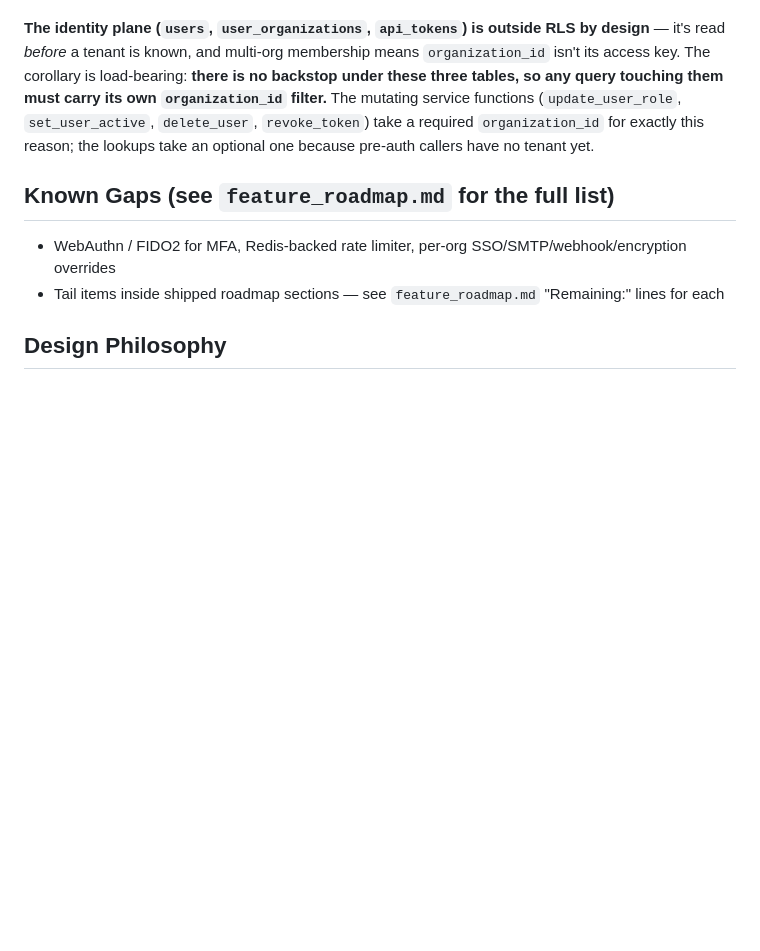
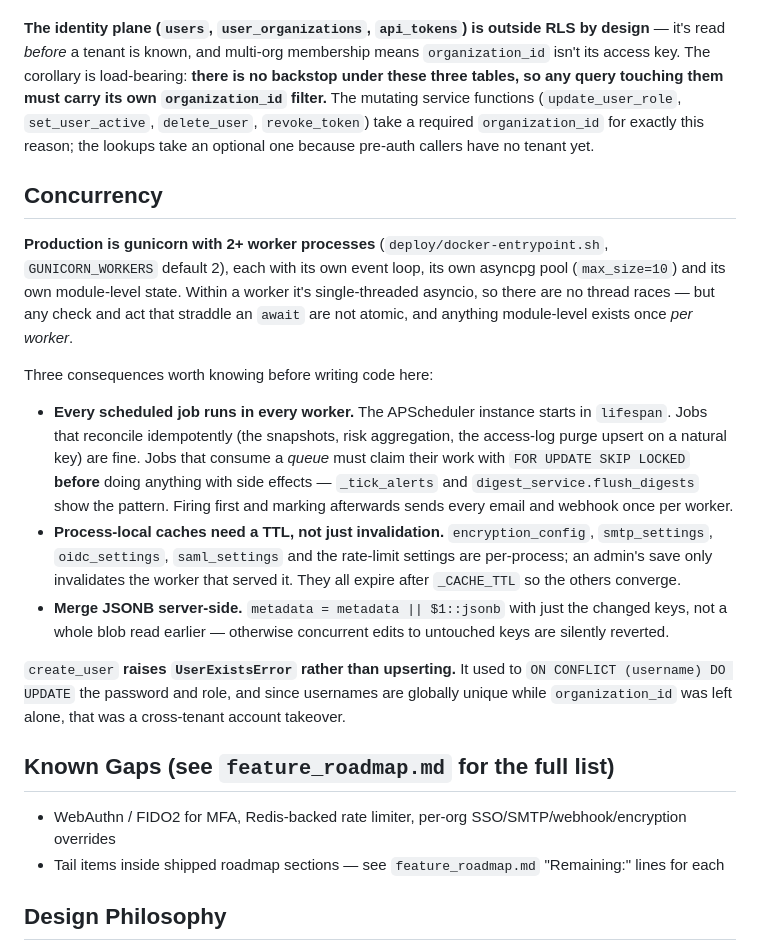
Before and after one commit to eavalenzuela/GRCen, a Markdown page: CLAUDE.md, the part around the change. Rendered like a GitHub page; blank space fills up the shorter version.

```diff
--- a/CLAUDE.md
+++ b/CLAUDE.md
@@ -147,6 +147,35 @@ backstop under these three tables, so any query touching them must carry its own
 exactly this reason; the lookups take an optional one because pre-auth callers have no
 tenant yet.
 
+## Concurrency
+
+**Production is gunicorn with 2+ worker processes** (`deploy/docker-entrypoint.sh`,
+`GUNICORN_WORKERS` default 2), each with its own event loop, its own asyncpg pool
+(`max_size=10`) and its own module-level state. Within a worker it's single-threaded
+asyncio, so there are no thread races — but any check and act that straddle an `await`
+are not atomic, and anything module-level exists once *per worker*.
+
+Three consequences worth knowing before writing code here:
+
+- **Every scheduled job runs in every worker.** The APScheduler instance starts in
+  `lifespan`. Jobs that reconcile idempotently (the snapshots, risk aggregation, the
+  access-log purge upsert on a natural key) are fine. Jobs that consume a *queue* must
+  claim their work with `FOR UPDATE SKIP LOCKED` **before** doing anything with side
+  effects — `_tick_alerts` and `digest_service.flush_digests` show the pattern. Firing
+  first and marking afterwards sends every email and webhook once per worker.
+- **Process-local caches need a TTL, not just invalidation.** `encryption_config`,
+  `smtp_settings`, `oidc_settings`, `saml_settings` and the rate-limit settings are
+  per-process; an admin's save only invalidates the worker that served it. They all
+  expire after `_CACHE_TTL` so the others converge.
+- **Merge JSONB server-side.** `metadata = metadata || $1::jsonb` with just the changed
+  keys, not a whole blob read earlier — otherwise concurrent edits to untouched keys are
+  silently reverted.
+
+`create_user` **raises `UserExistsError` rather than upserting.** It used to
+`ON CONFLICT (username) DO UPDATE` the password and role, and since usernames are
+globally unique while `organization_id` was left alone, that was a cross-tenant account
+takeover.
+
 ## Known Gaps (see `feature_roadmap.md` for the full list)
 
 - WebAuthn / FIDO2 for MFA, Redis-backed rate limiter, per-org SSO/SMTP/webhook/encryption overrides
```
Also changed, not shown: CHANGELOG.md (+36 -1 lines), secure_coding_requirements.md (+23 -0 lines).
